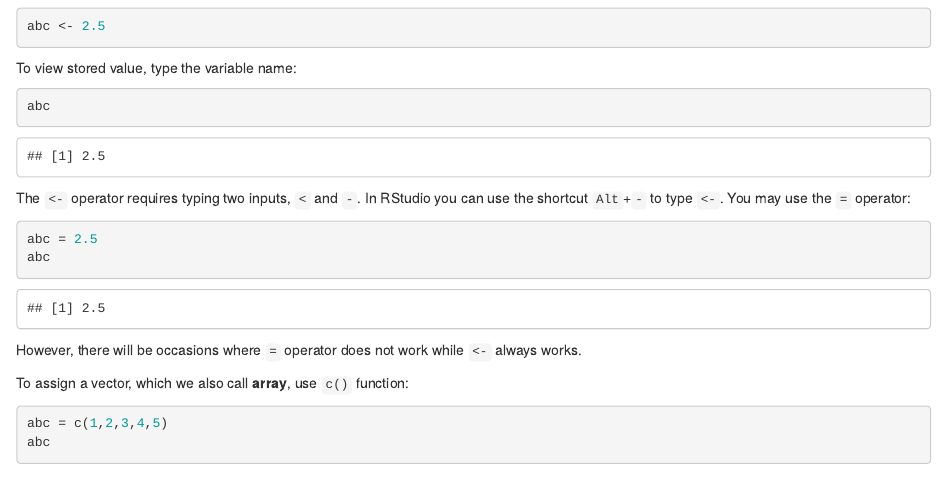
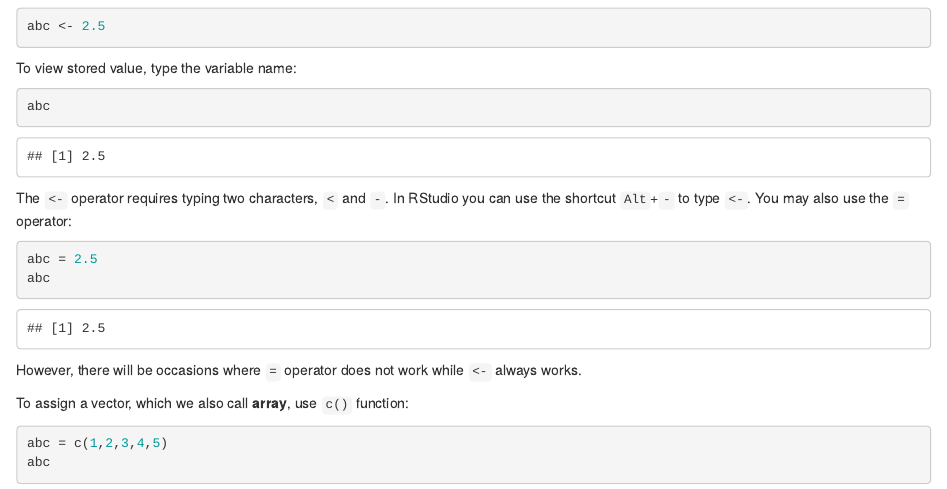
Before and after one commit to wooyong/rtutorial, an R Markdown document (basics/RtutorialBasics.Rmd): the page in a window 1100 px wide, from 320 px down. Rendered offline with R 4.5, knitr and Pandoc, with nearby package versions.

Commit message:
fix typo

````diff
--- a/basics/RtutorialBasics.Rmd
+++ b/basics/RtutorialBasics.Rmd
@@ -45,7 +45,7 @@ To view stored value, type the variable name:
 abc
 ```
 
-The `<-` operator requires typing two inputs, `<` and `-`. In RStudio you can use the shortcut `Alt`+`-` to type `<-`. You may use the `=` operator:
+The `<-` operator requires typing two characters, `<` and `-`. In RStudio you can use the shortcut `Alt`+`-` to type `<-`. You may also use the `=` operator:
 
 ```{r}
 abc = 2.5
````
Also changed, not shown: basics/RtutorialBasics.html.
